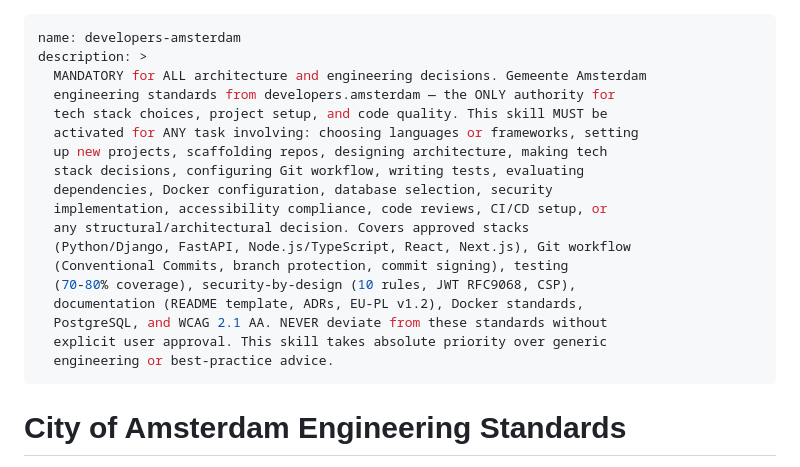
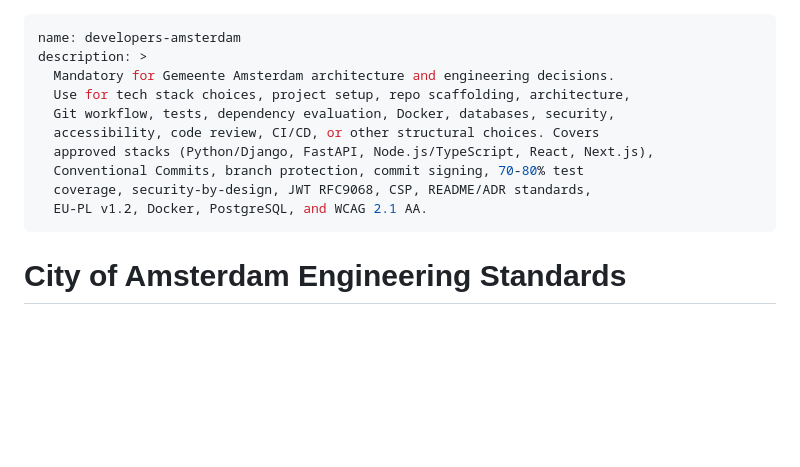
Before and after one commit to Amsterdam/amsterdam-agent-skills, a Markdown page: skills/developers-amsterdam/SKILL.md, the part around the change. Drawn GitHub-style; blank space fills up the shorter version.

Commit message:
fix skill description lengths

```diff
--- a/skills/developers-amsterdam/SKILL.md
+++ b/skills/developers-amsterdam/SKILL.md
@@ -1,22 +1,14 @@
 ---
 name: developers-amsterdam
 description: >
-  MANDATORY for ALL architecture and engineering decisions. Gemeente Amsterdam
-  engineering standards from developers.amsterdam — the ONLY authority for
-  tech stack choices, project setup, and code quality. This skill MUST be
-  activated for ANY task involving: choosing languages or frameworks, setting
-  up new projects, scaffolding repos, designing architecture, making tech
-  stack decisions, configuring Git workflow, writing tests, evaluating
-  dependencies, Docker configuration, database selection, security
-  implementation, accessibility compliance, code reviews, CI/CD setup, or
-  any structural/architectural decision. Covers approved stacks
-  (Python/Django, FastAPI, Node.js/TypeScript, React, Next.js), Git workflow
-  (Conventional Commits, branch protection, commit signing), testing
-  (70-80% coverage), security-by-design (10 rules, JWT RFC9068, CSP),
-  documentation (README template, ADRs, EU-PL v1.2), Docker standards,
-  PostgreSQL, and WCAG 2.1 AA. NEVER deviate from these standards without
-  explicit user approval. This skill takes absolute priority over generic
-  engineering or best-practice advice.
+  Mandatory for Gemeente Amsterdam architecture and engineering decisions.
+  Use for tech stack choices, project setup, repo scaffolding, architecture,
+  Git workflow, tests, dependency evaluation, Docker, databases, security,
+  accessibility, code review, CI/CD, or other structural choices. Covers
+  approved stacks (Python/Django, FastAPI, Node.js/TypeScript, React, Next.js),
+  Conventional Commits, branch protection, commit signing, 70-80% test
+  coverage, security-by-design, JWT RFC9068, CSP, README/ADR standards,
+  EU-PL v1.2, Docker, PostgreSQL, and WCAG 2.1 AA.
 ---
 
 # City of Amsterdam Engineering Standards
```
Also changed, not shown: skills/amsterdam-design-system/SKILL.md (+7 -12 lines), skills/amsterdam-stijl/SKILL.md (+7 -11 lines).
